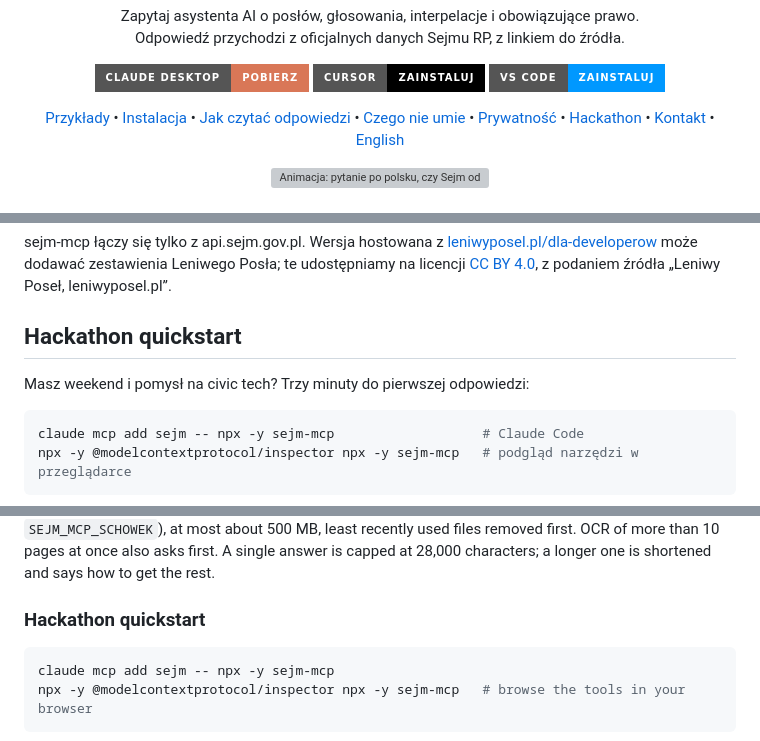
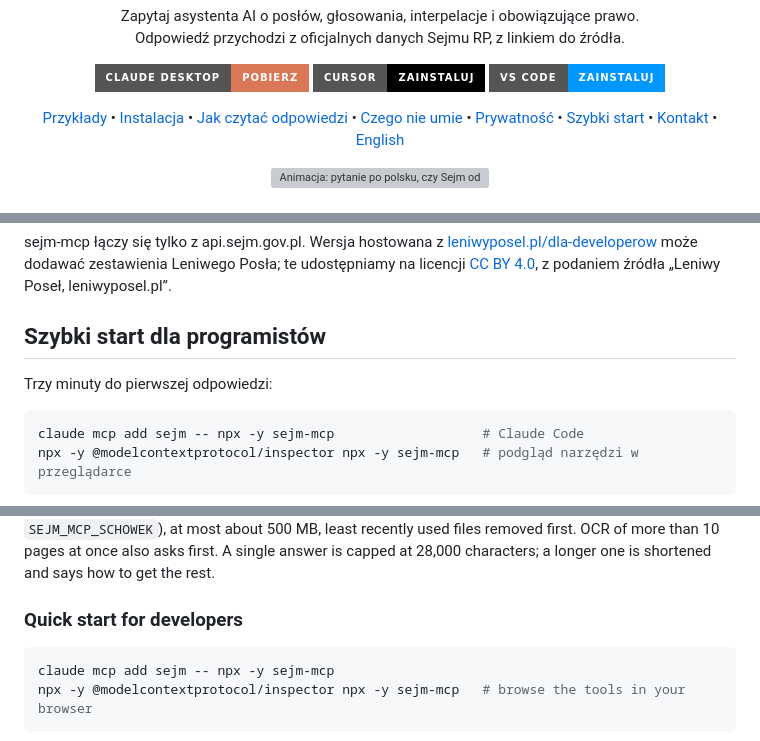
Before and after one commit to leniwyposel/sejm-mcp, a Markdown page: README.md, 3 parts joined by grey strips. Rendered like a GitHub page; badges without logos; grey boxes are pictures that could not be loaded.

Commit message:
README: szybki start dla programistów zamiast sekcji o hackathonie

````diff
--- a/README.md
+++ b/README.md
@@ -19,7 +19,7 @@
   <a href="#jak-czytać-odpowiedzi">Jak czytać odpowiedzi</a> •
   <a href="#czego-nie-umie">Czego nie umie</a> •
   <a href="#prywatność">Prywatność</a> •
-  <a href="#hackathon-quickstart">Hackathon</a> •
+  <a href="#szybki-start-dla-programistów">Szybki start</a> •
   <a href="#kontakt">Kontakt</a> •
   <a href="#english">English</a>
 </p>
@@ -302,9 +302,9 @@ Leniwego Posła; te udostępniamy na licencji
 [CC BY 4.0](https://creativecommons.org/licenses/by/4.0/deed.pl), z podaniem źródła
 „Leniwy Poseł, leniwyposel.pl”.
 
-## Hackathon quickstart
+## Szybki start dla programistów
 
-Masz weekend i pomysł na civic tech? Trzy minuty do pierwszej odpowiedzi:
+Trzy minuty do pierwszej odpowiedzi:
 
 ```bash
 claude mcp add sejm -- npx -y sejm-mcp                   # Claude Code
@@ -379,7 +379,7 @@ or `SEJM_MCP_SCHOWEK`), at most about 500 MB, least recently used files removed
 than 10 pages at once also asks first. A single answer is capped at 28,000 characters; a longer
 one is shortened and says how to get the rest.
 
-### Hackathon quickstart
+### Quick start for developers
 
 ```bash
 claude mcp add sejm -- npx -y sejm-mcp
````
